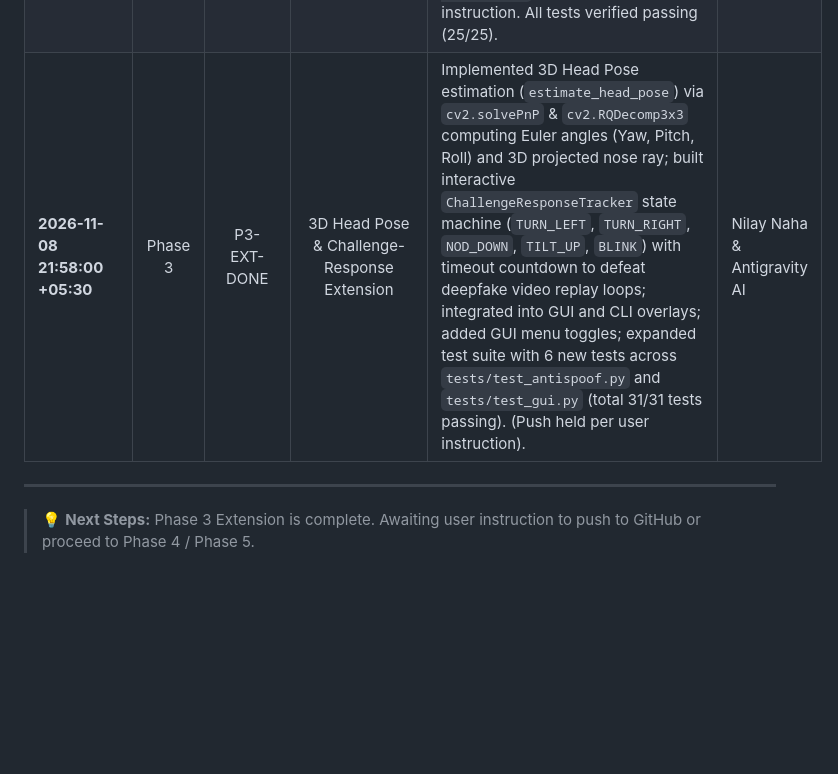
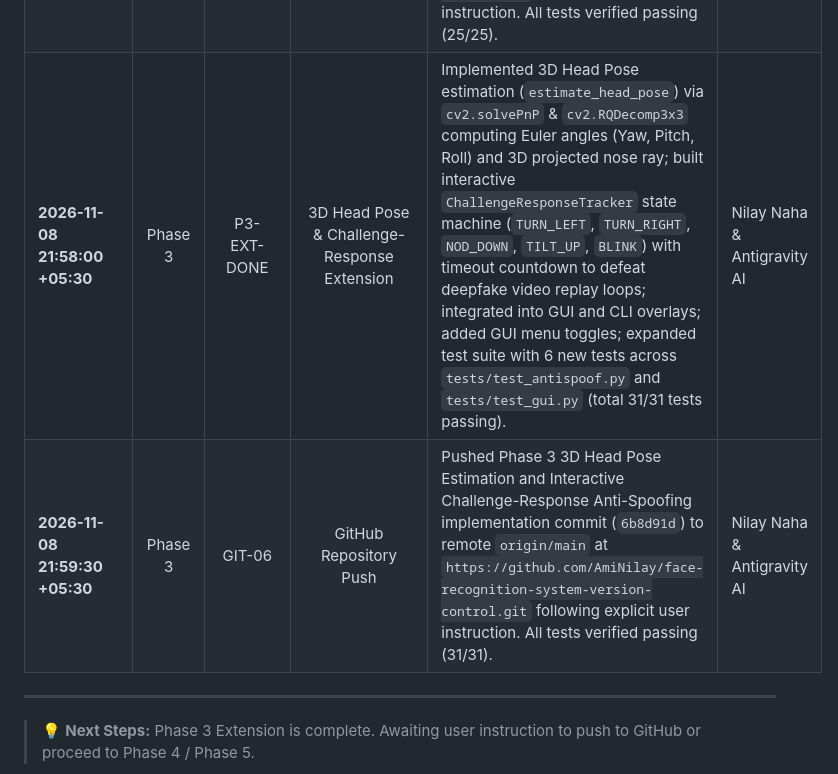
Before and after one commit to AmiNilay/face-recognition-system-version-control, a Markdown page: docs/SYSTEM_AUDIT_AND_ROADMAP.md, the part around the change. GitHub-like rendering; blank space fills up the shorter version.

Commit message:
docs(roadmap): record Phase 3 3D head pose and challenge-response remote push

```diff
--- a/docs/SYSTEM_AUDIT_AND_ROADMAP.md
+++ b/docs/SYSTEM_AUDIT_AND_ROADMAP.md
@@ -225,7 +225,8 @@ Every modification, security patch, and feature addition must be logged here wit
 | **2026-11-08 21:32:00 +05:30** | Phase 3 | GIT-04 | GitHub Repository Push | Pushed Phase 3 Biometric Anti-Spoofing & Liveness implementation commit (`a79b3f3`) to remote `origin/main` at `https://github.com/AmiNilay/face-recognition-system-version-control.git` following explicit user instruction. All tests verified passing (19/19). | Antigravity AI |
 | **2026-11-08 21:40:00 +05:30** | Phase 2 | P2-DONE | Core Security Hardening & Safe Storage | Implemented SecurityManager in `src/security.py`: eliminated insecure pickle deserialization (SEC-01) with AES-authenticated encrypted NumPy vector storage (.dat); implemented strict path traversal prevention (SEC-02); added Fernet biometric field encryption (SEC-03); implemented SHA-256 chained hash tamper-evident audit logging in DatabaseManager with verify_audit_log_integrity() (SEC-05); full test suite in `tests/test_security.py` (all 6 tests passing, total suite 25 tests passing). | Antigravity AI |
 | **2026-11-08 21:44:00 +05:30** | Phase 2 | GIT-05 | GitHub Repository Push | Pushed Phase 2 Core Security Hardening & Safe Storage implementation commit (`d50e75f`) to remote `origin/main` at `https://github.com/AmiNilay/face-recognition-system-version-control.git` following explicit user instruction. All tests verified passing (25/25). | Antigravity AI |
-| **2026-11-08 21:58:00 +05:30** | Phase 3 | P3-EXT-DONE | 3D Head Pose & Challenge-Response Extension | Implemented 3D Head Pose estimation (`estimate_head_pose`) via `cv2.solvePnP` & `cv2.RQDecomp3x3` computing Euler angles (Yaw, Pitch, Roll) and 3D projected nose ray; built interactive `ChallengeResponseTracker` state machine (`TURN_LEFT`, `TURN_RIGHT`, `NOD_DOWN`, `TILT_UP`, `BLINK`) with timeout countdown to defeat deepfake video replay loops; integrated into GUI and CLI overlays; added GUI menu toggles; expanded test suite with 6 new tests across `tests/test_antispoof.py` and `tests/test_gui.py` (total 31/31 tests passing). (Push held per user instruction). | Nilay Naha & Antigravity AI |
+| **2026-11-08 21:58:00 +05:30** | Phase 3 | P3-EXT-DONE | 3D Head Pose & Challenge-Response Extension | Implemented 3D Head Pose estimation (`estimate_head_pose`) via `cv2.solvePnP` & `cv2.RQDecomp3x3` computing Euler angles (Yaw, Pitch, Roll) and 3D projected nose ray; built interactive `ChallengeResponseTracker` state machine (`TURN_LEFT`, `TURN_RIGHT`, `NOD_DOWN`, `TILT_UP`, `BLINK`) with timeout countdown to defeat deepfake video replay loops; integrated into GUI and CLI overlays; added GUI menu toggles; expanded test suite with 6 new tests across `tests/test_antispoof.py` and `tests/test_gui.py` (total 31/31 tests passing). | Nilay Naha & Antigravity AI |
+| **2026-11-08 21:59:30 +05:30** | Phase 3 | GIT-06 | GitHub Repository Push | Pushed Phase 3 3D Head Pose Estimation and Interactive Challenge-Response Anti-Spoofing implementation commit (`6b8d91d`) to remote `origin/main` at `https://github.com/AmiNilay/face-recognition-system-version-control.git` following explicit user instruction. All tests verified passing (31/31). | Nilay Naha & Antigravity AI |
 
 ---
 
```
